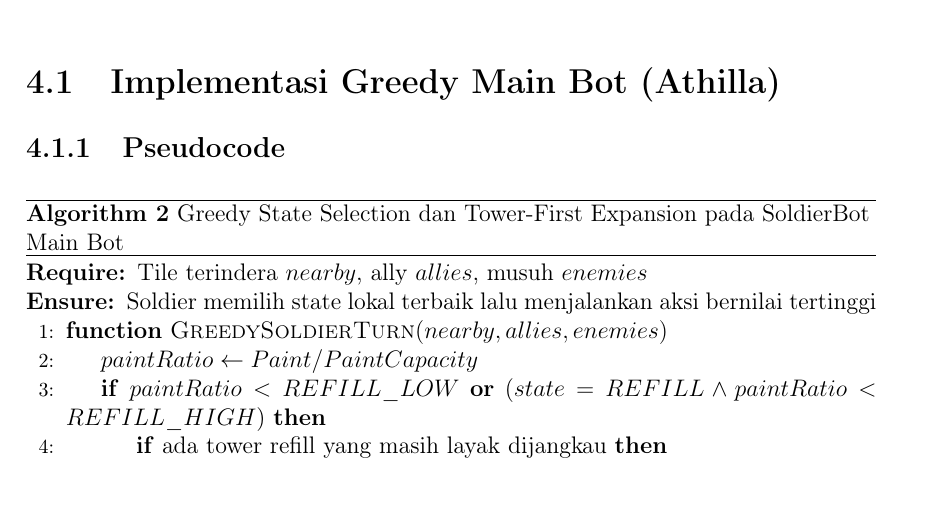
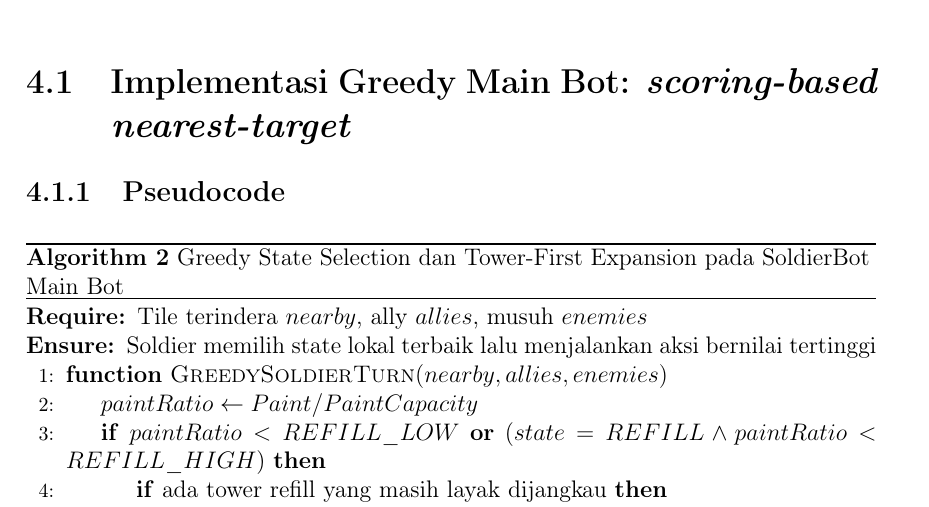
Before and after one commit to parkuskus/Battlecode-Greedy-Bots, a LaTeX document (docs/main.tex, which reads docs/sections/04-eksperimen.tex): part of page 40 of 77, cut so that both start at the same text. Compiled offline with pdfLaTeX.

Commit message:
docs: change section name

```diff
--- a/docs/sections/04-eksperimen.tex
+++ b/docs/sections/04-eksperimen.tex
@@ -1,5 +1,5 @@
 
-\section{Implementasi Greedy Main Bot (Athilla)}
+\section{Implementasi Greedy Main Bot: \textit{scoring-based nearest-target}}
 
 \subsection{Pseudocode}
 
```
